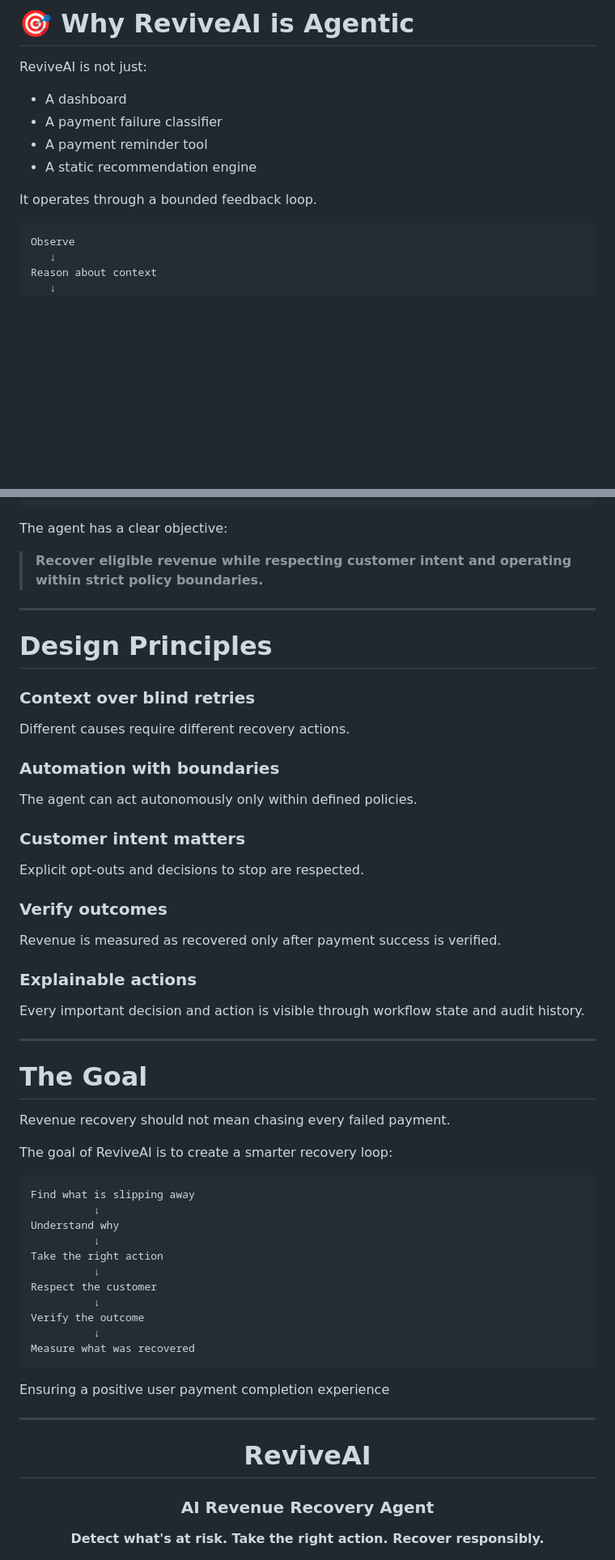
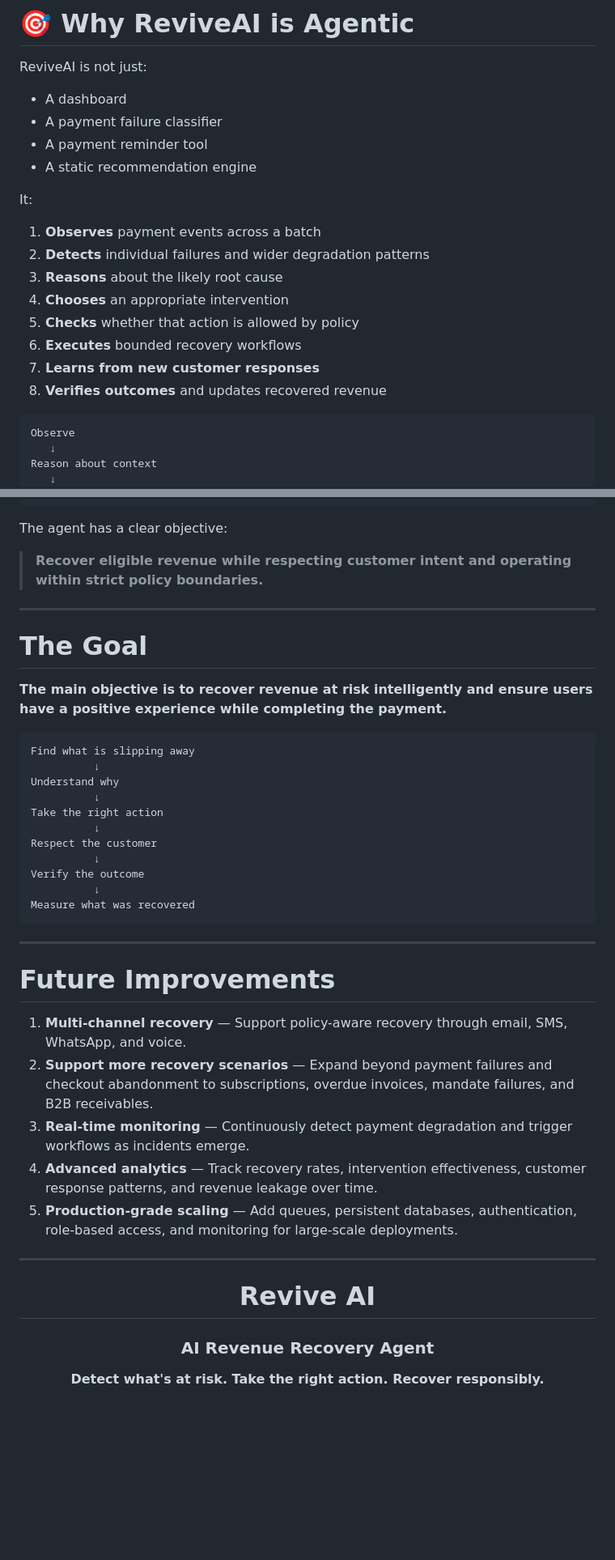
Before and after one commit to saanvims17/Revive-AI-, a Markdown page: README.md, 2 parts joined by grey strips. Shown at 81% size. Drawn GitHub-style; blank space fills up the shorter version.

````diff
--- a/README.md
+++ b/README.md
@@ -578,7 +571,16 @@ ReviveAI is not just:
 - A payment reminder tool
 - A static recommendation engine
 
-It operates through a bounded feedback loop.
+It:
+
+1. **Observes** payment events across a batch
+2. **Detects** individual failures and wider degradation patterns
+3. **Reasons** about the likely root cause
+4. **Chooses** an appropriate intervention
+5. **Checks** whether that action is allowed by policy
+6. **Executes** bounded recovery workflows
+7. **Learns from new customer responses**
+8. **Verifies outcomes** and updates recovered revenue
 
 ```text
 Observe
@@ -606,35 +608,9 @@ The agent has a clear objective:
 
 ---
 
-# Design Principles
-
-### Context over blind retries
-
-Different causes require different recovery actions.
-
-### Automation with boundaries
-
-The agent can act autonomously only within defined policies.
-
-### Customer intent matters
-
-Explicit opt-outs and decisions to stop are respected.
-
-### Verify outcomes
-
-Revenue is measured as recovered only after payment success is verified.
-
-### Explainable actions
-
-Every important decision and action is visible through workflow state and audit history.
-
----
-
 # The Goal
 
-Revenue recovery should not mean chasing every failed payment.
-
-The goal of ReviveAI is to create a smarter recovery loop:
+**The main objective is to recover revenue at risk intelligently and ensure users have a positive experience while completing the payment.**
 
 ```text
 Find what is slipping away
@@ -649,13 +625,20 @@ Verify the outcome
           ↓
 Measure what was recovered
 ```
-Ensuring a positive user payment completion experience
 
 ---
+# Future Improvements
 
+1. **Multi-channel recovery** — Support policy-aware recovery through email, SMS, WhatsApp, and voice.
+2. **Support more recovery scenarios** — Expand beyond payment failures and checkout abandonment to subscriptions, overdue invoices, mandate failures, and B2B receivables.
+3. **Real-time monitoring** — Continuously detect payment degradation and trigger workflows as incidents emerge.
+4. **Advanced analytics** — Track recovery rates, intervention effectiveness, customer response patterns, and revenue leakage over time.
+5. **Production-grade scaling** — Add queues, persistent databases, authentication, role-based access, and monitoring for large-scale deployments.
+
+---
 <div align="center">
 
-# ReviveAI
+# Revive AI
 
 ### AI Revenue Recovery Agent
 
````
Also changed, not shown: other parts of README.md (+13 -20 lines).
